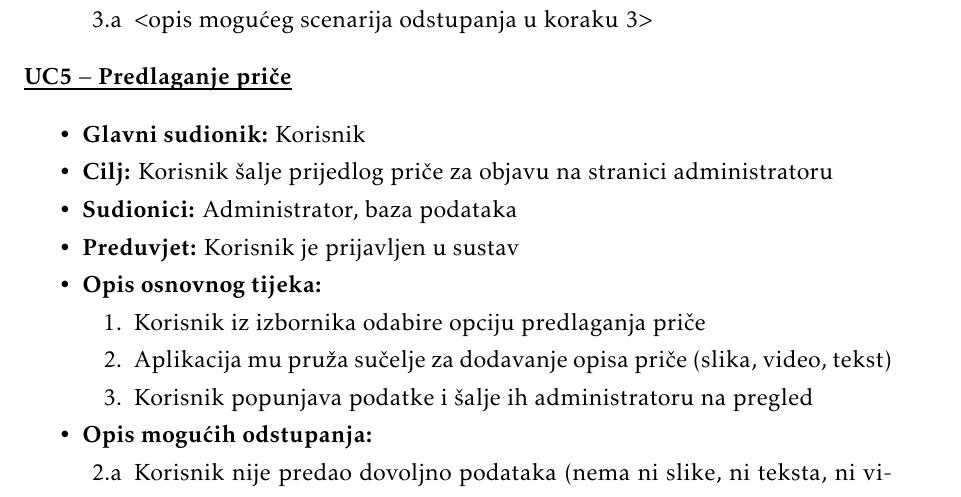
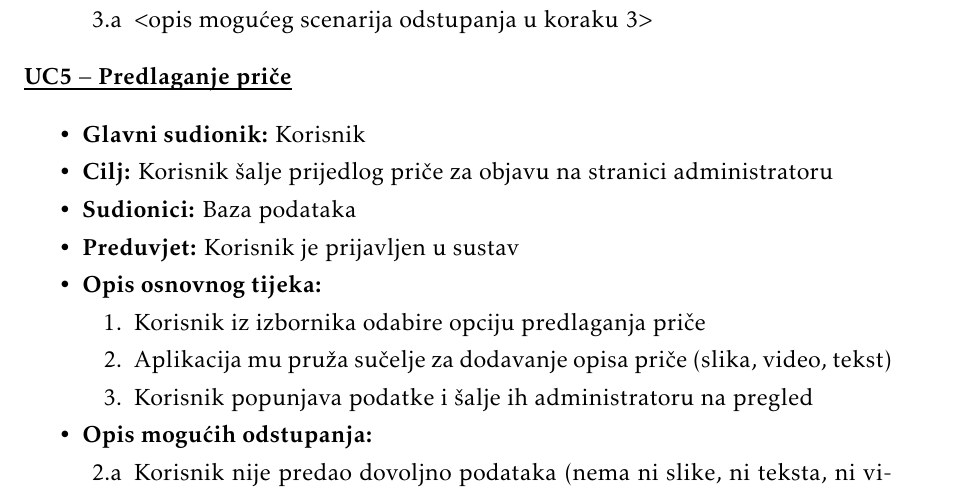
Before and after one commit to mm51593/PROGI_webapp, a LaTeX document (Dokumentacija/PROGI_ProjektnaDokumentacija_v6.tex, which reads Dokumentacija/Specifikacija_programske_potpore.tex): part of page 13 of 44, cut so that both start at the same text. The pictures show the PDF file Dokumentacija/PROGI_ProjektnaDokumentacija_v6.pdf that the author committed with the source.

Commit message:
Izbacen administrator iz UC5

```diff
--- a/Dokumentacija/Specifikacija_programske_potpore.tex
+++ b/Dokumentacija/Specifikacija_programske_potpore.tex
@@ -190,7 +190,7 @@
 
 						\item \textbf{Glavni sudionik: }Korisnik
 						\item  \textbf{Cilj:} Korisnik šalje prijedlog priče za objavu na stranici administratoru
-						\item  \textbf{Sudionici:} Administrator, baza podataka
+						\item  \textbf{Sudionici:} Baza podataka
 						\item  \textbf{Preduvjet:} Korisnik je prijavljen u sustav
 						\item  \textbf{Opis osnovnog tijeka:}
 
```
Also changed, not shown: Dokumentacija/PROGI_ProjektnaDokumentacija_v6.pdf.
